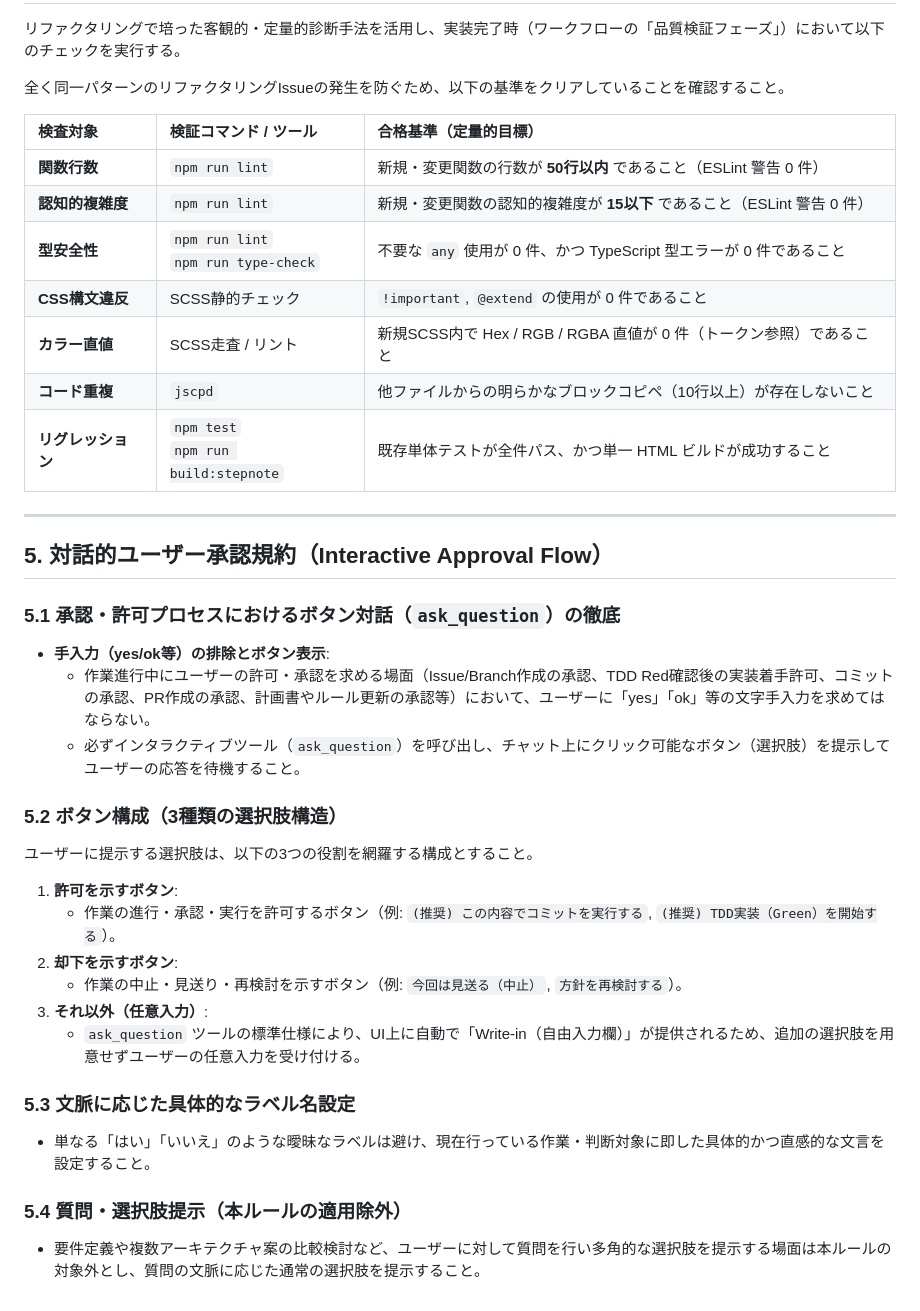
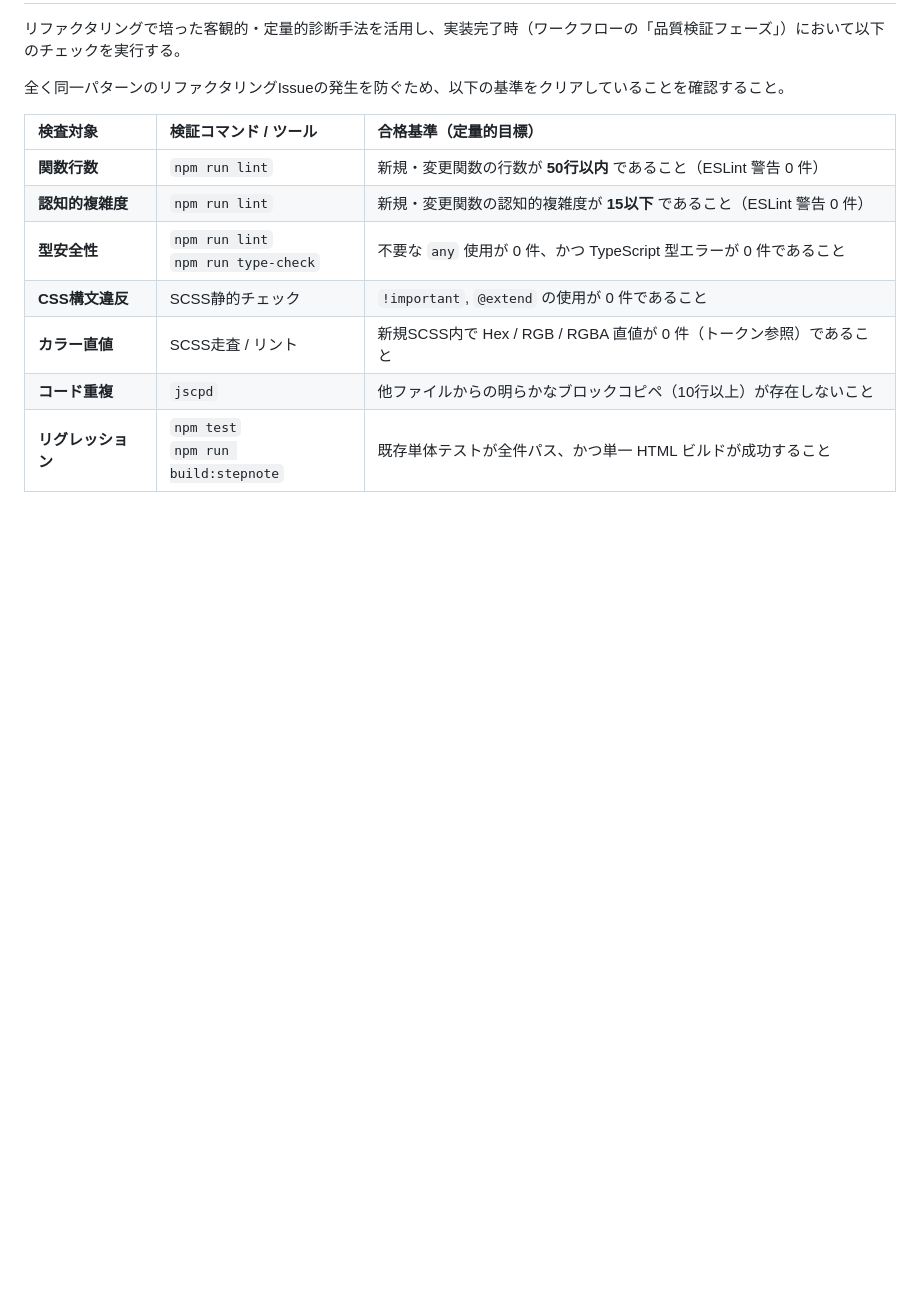
Before and after one commit to xmatsuda2053/toybox2, a Markdown page: .agents/rules/code-style-common.md, the part around the change. Rendered like a GitHub page; blank space fills up the shorter version.

Commit message:
revert: 作業承認時のボタン対話規約（ask_question）を共通ルールから削除
Commit e7dc4340 で追加した「対話的ユーザー承認規約」により操作性が低下したため、当該セクションを破棄し、従来のチャット上でのテキスト回答（ok, yes等）による承認フローへ戻します。

```diff
--- a/.agents/rules/code-style-common.md
+++ b/.agents/rules/code-style-common.md
@@ -102,27 +102,3 @@ trigger: always_on
 | **カラー直値** | SCSS走査 / リント | 新規SCSS内で Hex / RGB / RGBA 直値が 0 件（トークン参照）であること |
 | **コード重複** | `jscpd` | 他ファイルからの明らかなブロックコピペ（10行以上）が存在しないこと |
 | **リグレッション** | `npm test`<br/>`npm run build:stepnote` | 既存単体テストが全件パス、かつ単一 HTML ビルドが成功すること |
-
----
-
-## 5. 対話的ユーザー承認規約（Interactive Approval Flow）
-
-### 5.1 承認・許可プロセスにおけるボタン対話（`ask_question`）の徹底
-- **手入力（yes/ok等）の排除とボタン表示**:
-  - 作業進行中にユーザーの許可・承認を求める場面（Issue/Branch作成の承認、TDD Red確認後の実装着手許可、コミットの承認、PR作成の承認、計画書やルール更新の承認等）において、ユーザーに「yes」「ok」等の文字手入力を求めてはならない。
-  - 必ずインタラクティブツール（`ask_question`）を呼び出し、チャット上にクリック可能なボタン（選択肢）を提示してユーザーの応答を待機すること。
-
-### 5.2 ボタン構成（3種類の選択肢構造）
-ユーザーに提示する選択肢は、以下の3つの役割を網羅する構成とすること。
-1. **許可を示すボタン**:
-   - 作業の進行・承認・実行を許可するボタン（例: `(推奨) この内容でコミットを実行する`, `(推奨) TDD実装（Green）を開始する`）。
-2. **却下を示すボタン**:
-   - 作業の中止・見送り・再検討を示すボタン（例: `今回は見送る（中止）`, `方針を再検討する`）。
-3. **それ以外（任意入力）**:
-   - `ask_question` ツールの標準仕様により、UI上に自動で「Write-in（自由入力欄）」が提供されるため、追加の選択肢を用意せずユーザーの任意入力を受け付ける。
-
-### 5.3 文脈に応じた具体的なラベル名設定
-- 単なる「はい」「いいえ」のような曖昧なラベルは避け、現在行っている作業・判断対象に即した具体的かつ直感的な文言を設定すること。
-
-### 5.4 質問・選択肢提示（本ルールの適用除外）
-- 要件定義や複数アーキテクチャ案の比較検討など、ユーザーに対して質問を行い多角的な選択肢を提示する場面は本ルールの対象外とし、質問の文脈に応じた通常の選択肢を提示すること。
```
